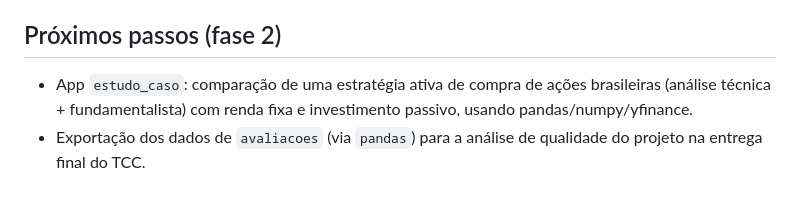
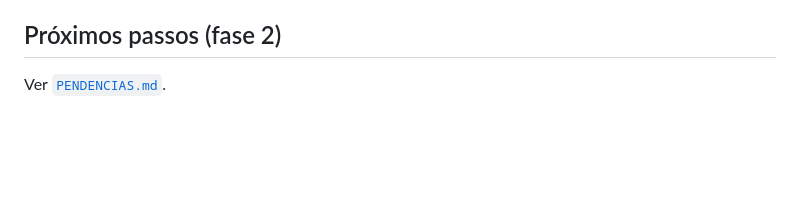
Before and after one commit to pagliarinimvp/portal-finquant, a Markdown page: README.md, the part around the change. Rendered like a GitHub page; blank space fills up the shorter version.

Commit message:
Pendências movidas para o PENDENCIAS.md, ligadas ao banco de sugestões
Co-Authored-By: Claude Opus 5.5 <noreply@anthropic.com>

```diff
--- a/README.md
+++ b/README.md
@@ -83,5 +83,4 @@ depois que a URL final do serviço existir.
 
 ## Próximos passos (fase 2)
 
-- App `estudo_caso`: comparação de uma estratégia ativa de compra de ações brasileiras (análise técnica + fundamentalista) com renda fixa e investimento passivo, usando pandas/numpy/yfinance.
-- Exportação dos dados de `avaliacoes` (via `pandas`) para a análise de qualidade do projeto na entrega final do TCC.
+Ver [`PENDENCIAS.md`](PENDENCIAS.md).
```
Also changed, not shown: PENDENCIAS.md (added, +13 -0 lines).
